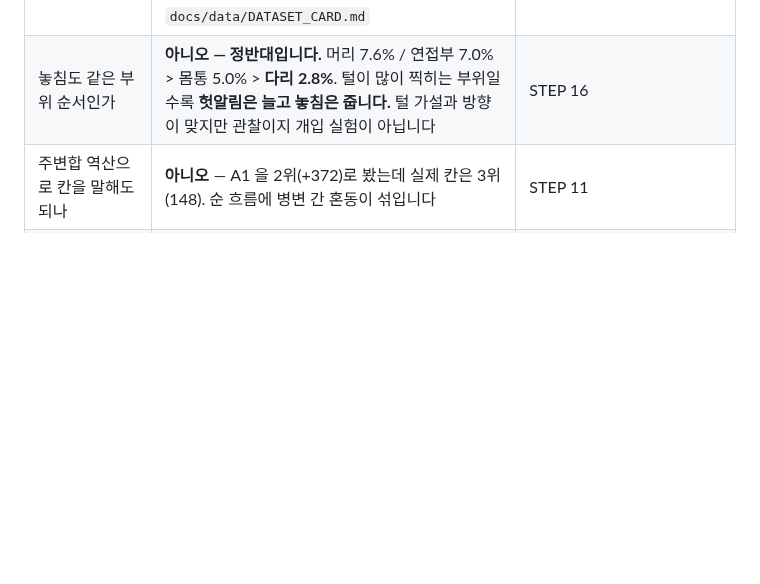
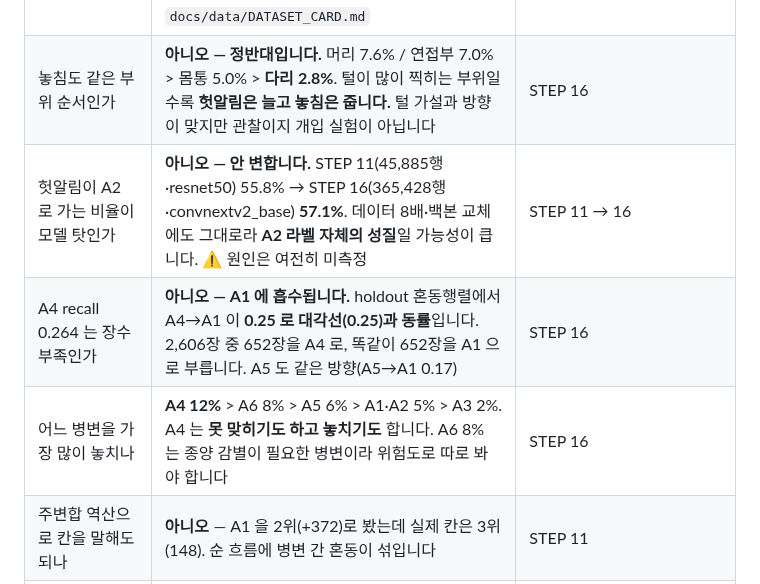
Before and after one commit to gayeoniee/deeplearning_test, a Markdown page: CLAUDE.md, the part around the change. GitHub-like rendering; blank space fills up the shorter version.

```diff
--- a/CLAUDE.md
+++ b/CLAUDE.md
@@ -253,6 +253,9 @@ AI Hub 데이터는 **재배포 금지**입니다. `.gitignore` 가 막고 있
 | 그럼 뭐가 헛알림을 만드나 | **그 사진 한 장에 잔선이 얼마나 찍혔나.** 견종(0.739)·부위(0.727)·거리(0.747) 어느 것으로도 환원 안 되고, 얽힌 건 `blur` 하나(0.623)인데 그쪽은 방향이 뒤집힙니다 | 위와 같음 |
 | 부위(`region`)가 헛알림에 영향 있나 | **예 — 다만 순서가 바뀌었습니다.** STEP 16 holdout: 몸통(B) 27.6% / 다리(L) 23.5% / 머리(H) 14.8% / **연접부(A) 13.6%** (2.0배). 예전(STEP 11)엔 L 41.0% > B 37.4% > H 18.9% > A 16.6% (2.5배)로 **앞 두 개가 반대**였습니다. 코드 뜻은 `docs/data/DATASET_CARD.md` | STEP 11 → STEP 16 |
 | 놓침도 같은 부위 순서인가 | **아니오 — 정반대입니다.** 머리 7.6% / 연접부 7.0% > 몸통 5.0% > **다리 2.8%**. 털이 많이 찍히는 부위일수록 **헛알림은 늘고 놓침은 줍니다.** 털 가설과 방향이 맞지만 관찰이지 개입 실험이 아닙니다 | STEP 16 |
+| 헛알림이 A2 로 가는 비율이 모델 탓인가 | **아니오 — 안 변합니다.** STEP 11(45,885행·resnet50) 55.8% → STEP 16(365,428행·convnextv2_base) **57.1%**. 데이터 8배·백본 교체에도 그대로라 **A2 라벨 자체의 성질**일 가능성이 큽니다. ⚠️ 원인은 여전히 미측정 | STEP 11 → 16 |
+| A4 recall 0.264 는 장수 부족인가 | **아니오 — A1 에 흡수됩니다.** holdout 혼동행렬에서 A4→A1 이 **0.25 로 대각선(0.25)과 동률**입니다. 2,606장 중 652장을 A4 로, 똑같이 652장을 A1 으로 부릅니다. A5 도 같은 방향(A5→A1 0.17) | STEP 16 |
+| 어느 병변을 가장 많이 놓치나 | **A4 12%** > A6 8% > A5 6% > A1·A2 5% > A3 2%. A4 는 **못 맞히기도 하고 놓치기도** 합니다. A6 8% 는 종양 감별이 필요한 병변이라 위험도로 따로 봐야 합니다 | STEP 16 |
 | 주변합 역산으로 칸을 말해도 되나 | **아니오** — A1 을 2위(+372)로 봤는데 실제 칸은 3위(148). 순 흐름에 병변 간 혼동이 섞입니다 | STEP 11 |
 | 오류가 한 클래스에 몰리나 | **예 — A2.** 오탐(FP) 966 + 미탐(FN) 452 = 1,418 (2위 A7 1,113). 놓친 병변의 55.6% 도 A2. ⚠️ 원인은 아직 미측정 | STEP 11 |
 | 같은 설정을 두 번 돌리면 얼마나 다른가 | **macro-F1 0.4862 vs 0.5024 (±0.016), 배율 하락 15.1% vs 12.6%.** 시드까지 같아도 GPU 가 결정론적이지 않습니다 | STEP 12·13 |
```
Also changed, not shown: docs/results/STEP16_전체데이터_재학습_실측.md (+63 -0 lines).
